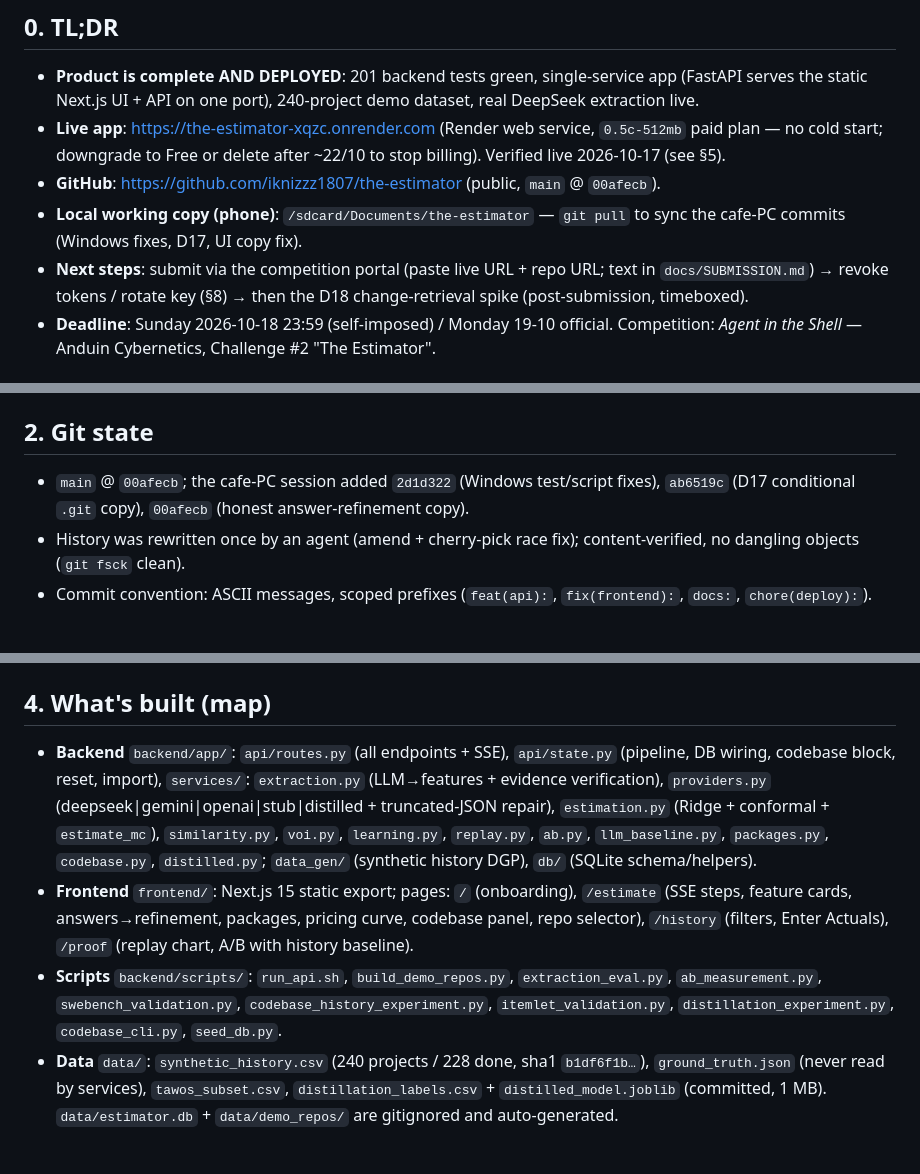
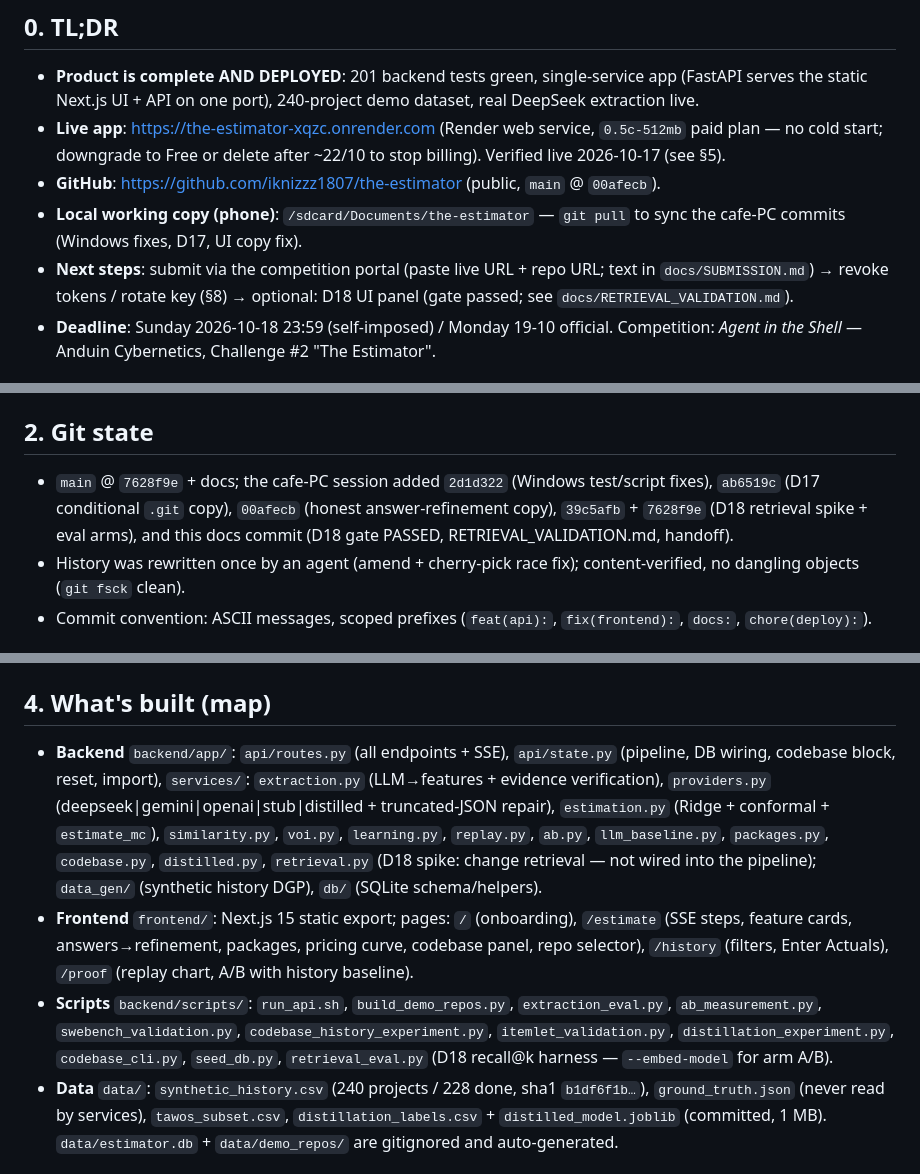
Before and after one commit to iknizzz1807/the-estimator, a Markdown page: HANDOFF.md, 3 parts joined by grey strips. Drawn GitHub-style.

```diff
--- a/HANDOFF.md
+++ b/HANDOFF.md
@@ -8,7 +8,7 @@
 - **Live app**: https://the-estimator-xqzc.onrender.com (Render web service, `0.5c-512mb` paid plan — no cold start; downgrade to Free or delete after ~22/10 to stop billing). Verified live 2026-10-17 (see §5).
 - **GitHub**: https://github.com/iknizzz1807/the-estimator (public, `main` @ `00afecb`).
 - **Local working copy (phone)**: `/sdcard/Documents/the-estimator` — `git pull` to sync the cafe-PC commits (Windows fixes, D17, UI copy fix).
-- **Next steps**: submit via the competition portal (paste live URL + repo URL; text in `docs/SUBMISSION.md`) → revoke tokens / rotate key (§8) → then the D18 change-retrieval spike (post-submission, timeboxed).
+- **Next steps**: submit via the competition portal (paste live URL + repo URL; text in `docs/SUBMISSION.md`) → revoke tokens / rotate key (§8) → optional: D18 UI panel (gate passed; see `docs/RETRIEVAL_VALIDATION.md`).
 - **Deadline**: Sunday 2026-10-18 23:59 (self-imposed) / Monday 19-10 official. Competition: *Agent in the Shell* — Anduin Cybernetics, Challenge #2 "The Estimator".
 
 ## 1. What this is (one paragraph)
@@ -19,7 +19,7 @@ Key docs: `README.md` · `docs/SPEC.md` (business spec) · `docs/API.md` (frozen
 
 ## 2. Git state
 
-- `main` @ `00afecb`; the cafe-PC session added `2d1d322` (Windows test/script fixes), `ab6519c` (D17 conditional `.git` copy), `00afecb` (honest answer-refinement copy).
+- `main` @ `7628f9e` + docs; the cafe-PC session added `2d1d322` (Windows test/script fixes), `ab6519c` (D17 conditional `.git` copy), `00afecb` (honest answer-refinement copy), `39c5afb` + `7628f9e` (D18 retrieval spike + eval arms), and this docs commit (D18 gate PASSED, RETRIEVAL_VALIDATION.md, handoff).
 - History was rewritten once by an agent (amend + cherry-pick race fix); content-verified, no dangling objects (`git fsck` clean).
 - Commit convention: ASCII messages, scoped prefixes (`feat(api):`, `fix(frontend):`, `docs:`, `chore(deploy):`).
 
@@ -53,9 +53,9 @@ docker build -f backend/Dockerfile -t the-estimator .   # full single-service im
 
 ## 4. What's built (map)
 
-- **Backend** `backend/app/`: `api/routes.py` (all endpoints + SSE), `api/state.py` (pipeline, DB wiring, codebase block, reset, import), `services/`: `extraction.py` (LLM→features + evidence verification), `providers.py` (deepseek|gemini|openai|stub|distilled + truncated-JSON repair), `estimation.py` (Ridge + conformal + `estimate_mc`), `similarity.py`, `voi.py`, `learning.py`, `replay.py`, `ab.py`, `llm_baseline.py`, `packages.py`, `codebase.py`, `distilled.py`; `data_gen/` (synthetic history DGP), `db/` (SQLite schema/helpers).
+- **Backend** `backend/app/`: `api/routes.py` (all endpoints + SSE), `api/state.py` (pipeline, DB wiring, codebase block, reset, import), `services/`: `extraction.py` (LLM→features + evidence verification), `providers.py` (deepseek|gemini|openai|stub|distilled + truncated-JSON repair), `estimation.py` (Ridge + conformal + `estimate_mc`), `similarity.py`, `voi.py`, `learning.py`, `replay.py`, `ab.py`, `llm_baseline.py`, `packages.py`, `codebase.py`, `distilled.py`, `retrieval.py` (D18 spike: change retrieval — not wired into the pipeline); `data_gen/` (synthetic history DGP), `db/` (SQLite schema/helpers).
 - **Frontend** `frontend/`: Next.js 15 static export; pages: `/` (onboarding), `/estimate` (SSE steps, feature cards, answers→refinement, packages, pricing curve, codebase panel, repo selector), `/history` (filters, Enter Actuals), `/proof` (replay chart, A/B with history baseline).
-- **Scripts** `backend/scripts/`: `run_api.sh`, `build_demo_repos.py`, `extraction_eval.py`, `ab_measurement.py`, `swebench_validation.py`, `codebase_history_experiment.py`, `itemlet_validation.py`, `distillation_experiment.py`, `codebase_cli.py`, `seed_db.py`.
+- **Scripts** `backend/scripts/`: `run_api.sh`, `build_demo_repos.py`, `extraction_eval.py`, `ab_measurement.py`, `swebench_validation.py`, `codebase_history_experiment.py`, `itemlet_validation.py`, `distillation_experiment.py`, `codebase_cli.py`, `seed_db.py`, `retrieval_eval.py` (D18 recall@k harness — `--embed-model` for arm A/B).
 - **Data** `data/`: `synthetic_history.csv` (240 projects / 228 done, sha1 `b1df6f1b…`), `ground_truth.json` (never read by services), `tawos_subset.csv`, `distillation_labels.csv` + `distilled_model.joblib` (committed, 1 MB). `data/estimator.db` + `data/demo_repos/` are gitignored and auto-generated.
 
 ## 5. DEPLOY STATUS (where the world stands)
```
Also changed, not shown: other parts of HANDOFF.md (+1 -1 lines), docs/DECISIONS.md (+2 -1 lines), docs/RETRIEVAL_VALIDATION.md (added, +99 -0 lines).
